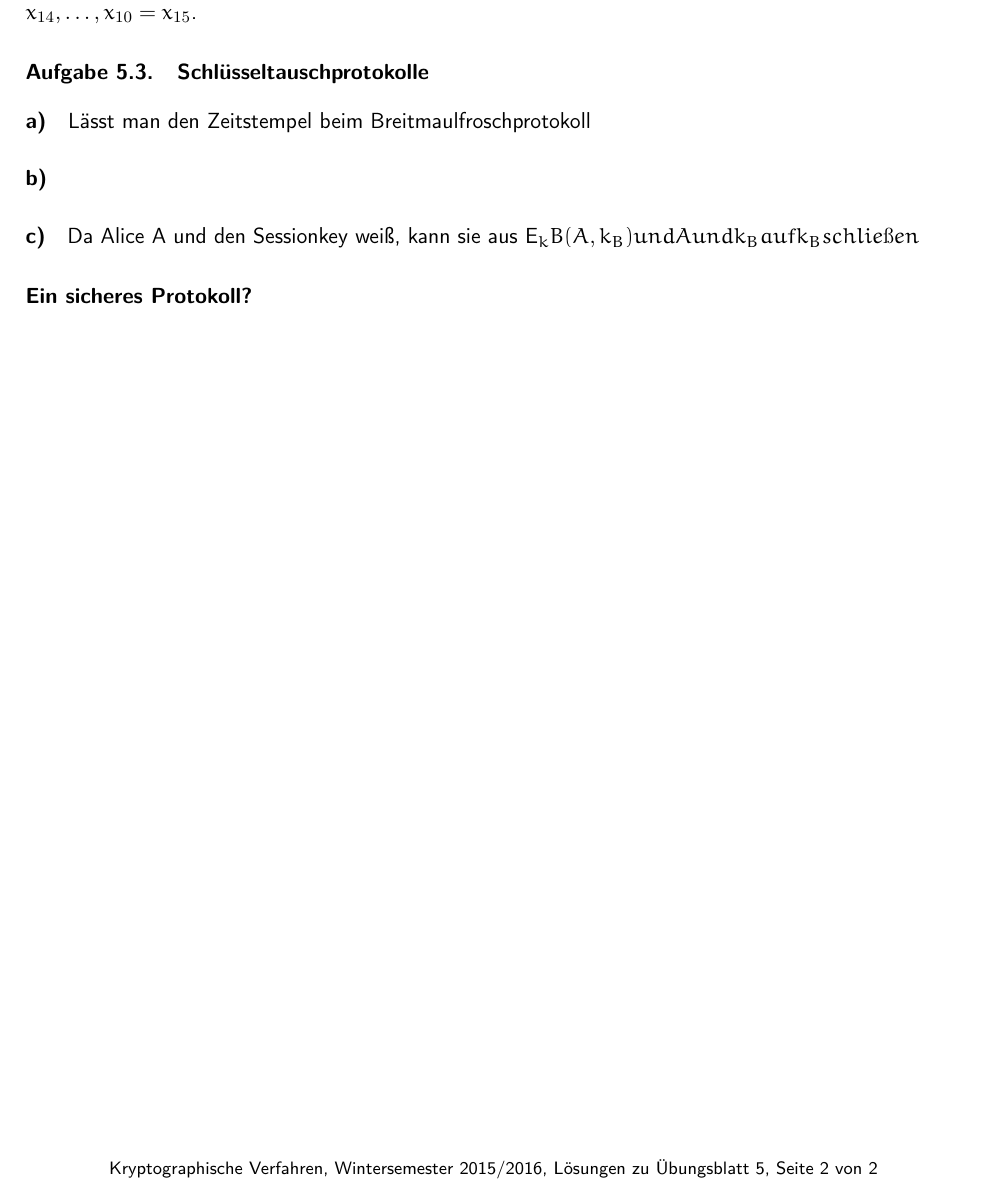
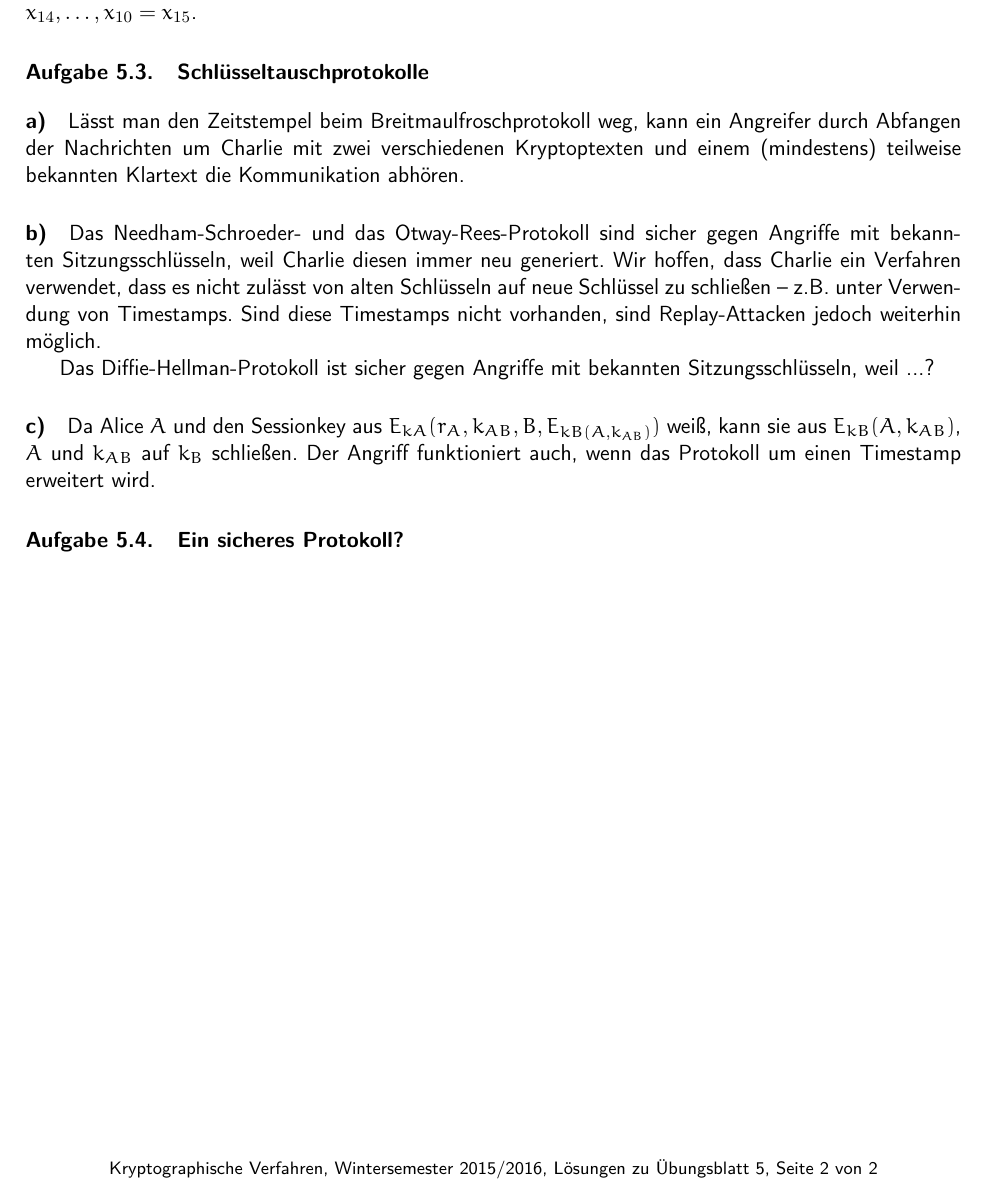
Before and after one commit to themightyoarfish/Kryptografische-Verfahren, a LaTeX document (Blatt 5/Blatt 5.tex): part of page 2 of 2, cut so that both start at the same text. Compiled offline with pdfLaTeX.

Commit message:
Parts of 5.3

```diff
--- a/Blatt 5/Blatt 5.tex
+++ b/Blatt 5/Blatt 5.tex
@@ -56,8 +56,27 @@ ist $x_8 = x_{13}, x_9 = x_{14},\ldots,x_{10} = x_{15}$.
 
 
 \section{Schlüsseltauschprotokolle}
-\paragraph{a)} Lässt man den Zeitstempel beim Breitmaulfroschprotokoll
-\paragraph{b)}
-\paragraph{c)} Da Alice A und den Sessionkey weiß, kann sie aus E_kB(A,k_B) und A und k_B auf k_B schließen
+
+\paragraph{a)} Lässt man den Zeitstempel beim Breitmaulfroschprotokoll weg, kann
+ein Angreifer durch Abfangen der Nachrichten um Charlie mit zwei verschiedenen
+Kryptoptexten und einem (mindestens) teilweise bekannten Klartext die
+Kommunikation abhören.
+
+\paragraph{b)} Das Needham-Schroeder- und das Otway-Rees-Protokoll
+sind sicher gegen Angriffe mit bekannten Sitzungsschlüsseln, weil Charlie diesen
+immer neu generiert. Wir hoffen, dass Charlie ein Verfahren verwendet, dass es
+nicht zulässt von alten Schlüsseln auf neue Schlüssel zu schließen -- z.B.
+unter Verwendung von Timestamps. Sind diese Timestamps nicht vorhanden, sind
+Replay-Attacken jedoch weiterhin möglich.
+
+Das Diffie-Hellman-Protokoll ist sicher gegen Angriffe mit bekannten
+Sitzungsschlüsseln, weil ...?
+
+
+\paragraph{c)} Da Alice $A$ und den Sessionkey aus
+$E_{kA}(r_A,k_{AB},B,E_{kB(A,k_{AB})})$ weiß, kann sie aus $E_{kB}(A,k_{AB})$,
+$A$ und $k_{AB}$ auf $k_B$ schließen. Der Angriff funktioniert auch, wenn das
+Protokoll um einen Timestamp erweitert wird.
+
 \section{Ein sicheres Protokoll?}
 \end{document}
```
Also changed, not shown: Blatt 5/Blatt 5.pdf.
